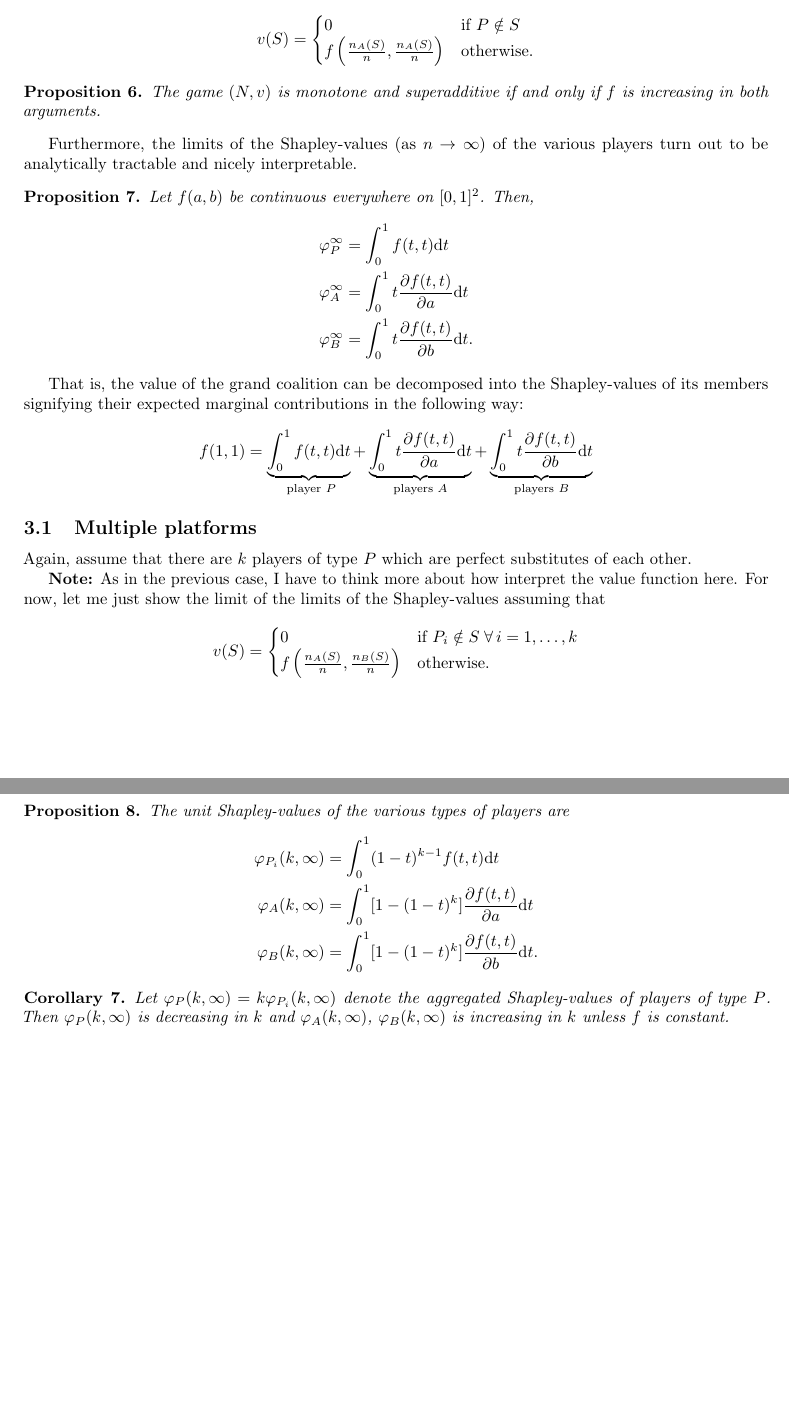
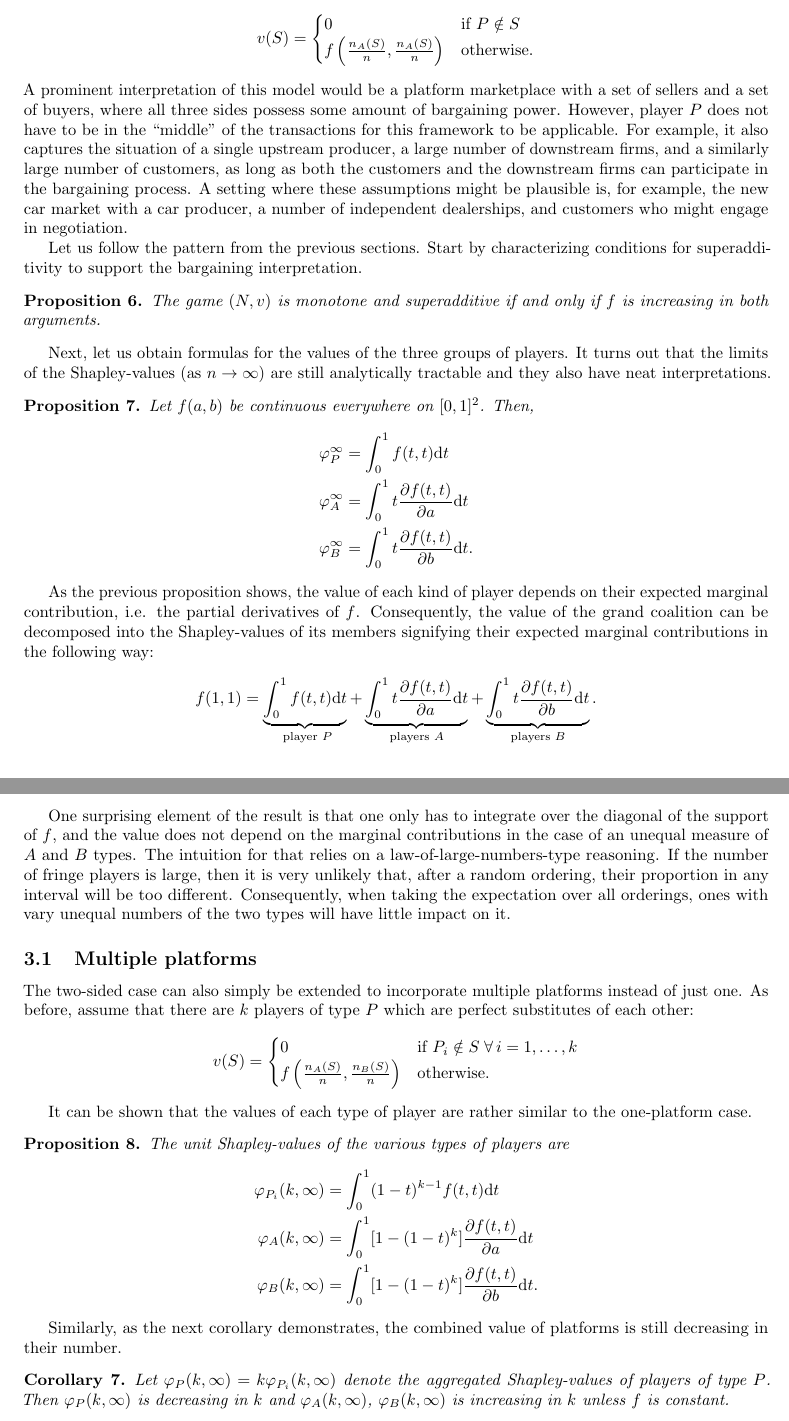
Before and after one commit to stanmart/ValueOfIntermediation, a LaTeX paper (src/paper/paper.tex): two parts of pages 5 and 6 of 13 before the commit and two parts of pages 5 and 6 of 14 after it, joined at a grey line, cut so that both start at the same text, the shorter picture padded with empty space. Compiled offline with pdfLaTeX.

Commit message:
Add explanation to the two-sided models.

```diff
--- a/src/paper/paper.tex
+++ b/src/paper/paper.tex
@@ -212,12 +212,14 @@ Now imagine that, in addition to player $P$, there are two types of smaller play
         f\left(\frac{n_A(S)}{n}, \frac{n_A(S)}{n}\right) & \text{otherwise}.
     \end{cases}
 \end{align*}
+A prominent interpretation of this model would be a platform marketplace with a set of sellers and a set of buyers, where all three sides possess some amount of bargaining power. However, player $P$ does not have to be in the ``middle'' of the transactions for this framework to be applicable. For example, it also captures the situation of a single upstream producer, a large number of downstream firms, and a similarly large number of customers, as long as both the customers and the downstream firms can participate in the bargaining process. A setting where these assumptions might be plausible is, for example, the new car market with a car producer, a number of independent dealerships, and customers who might engage in negotiation.
 
+Let us follow the pattern from the previous sections. Start by characterizing conditions for superadditivity to support the bargaining interpretation.
 \begin{proposition}
     The game $(N, v)$ is monotone and superadditive if and only if $f$ is increasing in both arguments.
 \end{proposition}
 
-Furthermore, the limits of the Shapley-values (as $n \to \infty$) of the various players turn out to be analytically tractable and nicely interpretable.
+Next, let us obtain formulas for the values of the three groups of players. It turns out that the limits of the Shapley-values (as $n \to \infty$) are still analytically tractable and they also have neat interpretations.
 
 \begin{proposition}
     Let $f(a, b)$ be continuous everywhere on $[0, 1]^2$. Then,
@@ -228,17 +230,17 @@ Furthermore, the limits of the Shapley-values (as $n \to \infty$) of the various
     \end{align*}
 \end{proposition}
 
-That is, the value of the grand coalition can be decomposed into the Shapley-values of its members signifying their expected marginal contributions in the following way:
+As the previous proposition shows, the value of each kind of player depends on their expected marginal contribution, i.e. the partial derivatives of $f$. Consequently, the value of the grand coalition can be decomposed into the Shapley-values of its members signifying their expected marginal contributions in the following way:
 \begin{align*}
-    f(1, 1) = \underbrace{\int_0^1 f(t, t) \dt}_{\text{ player } P} + \underbrace{\int_0^1 t \frac{\partial f(t, t)}{\partial a} \dt}_{\text{players } A} + \underbrace{\int_0^1 t \frac{\partial f(t, t)}{\partial b} \dt}_{\text{players } B}
+    f(1, 1) = \underbrace{\int_0^1 f(t, t) \dt}_{\text{ player } P} + \underbrace{\int_0^1 t \frac{\partial f(t, t)}{\partial a} \dt}_{\text{players } A} + \underbrace{\int_0^1 t \frac{\partial f(t, t)}{\partial b} \dt}_{\text{players } B}.
 \end{align*}
+
+One surprising element of the result is that one only has to integrate over the diagonal of the support  of $f$, and the value does not depend on the marginal contributions in the case of an unequal measure of $A$ and $B$ types. The intuition for that relies on a law-of-large-numbers-type reasoning. If the number of fringe players is large, then it is very unlikely that, after a random ordering, their proportion in any interval will be too different. Consequently, when taking the expectation over all orderings, ones with vary unequal numbers of the two types will have little impact on it.
 
 
 \subsection{Multiple platforms}
 
-Again, assume that there are $k$ players of type $P$ which are perfect substitutes of each other.
-
-\textbf{Note:} As in the previous case, I have to think more about how interpret the value function here. For now, let me just show the limit of the limits of the Shapley-values assuming that
+The two-sided case can also simply be extended to incorporate multiple platforms instead of just one. As before, assume that there are $k$ players of type $P$ which are perfect substitutes of each other:
 \begin{align*}
     v(S) = \begin{cases}
         0                                                & \text{if } P_i \notin S \; \forall \, i = 1, \dots, k \\
@@ -246,6 +248,7 @@ Again, assume that there are $k$ players of type $P$ which are perfect substitut
     \end{cases}
 \end{align*}
 
+It can be shown that the values of each type of player are rather similar to the one-platform case.
 \begin{proposition}
     The unit Shapley-values of the various types of players are
     \begin{align*}
@@ -255,6 +258,7 @@ Again, assume that there are $k$ players of type $P$ which are perfect substitut
     \end{align*}
 \end{proposition}
 
+Similarly, as the next corollary demonstrates, the combined value of platforms is still decreasing in their number.
 \begin{corollary}
     Let $\varphi_{P}(k, \infty) = k\varphi_{P_i}(k, \infty)$ denote the aggregated Shapley-values of players of type $P$. Then $\varphi_{P}(k, \infty)$ is decreasing in $k$ and $\varphi_{A}(k, \infty)$, $\varphi_{B}(k, \infty)$ is increasing in $k$ unless $f$ is constant.
 \end{corollary}
```
